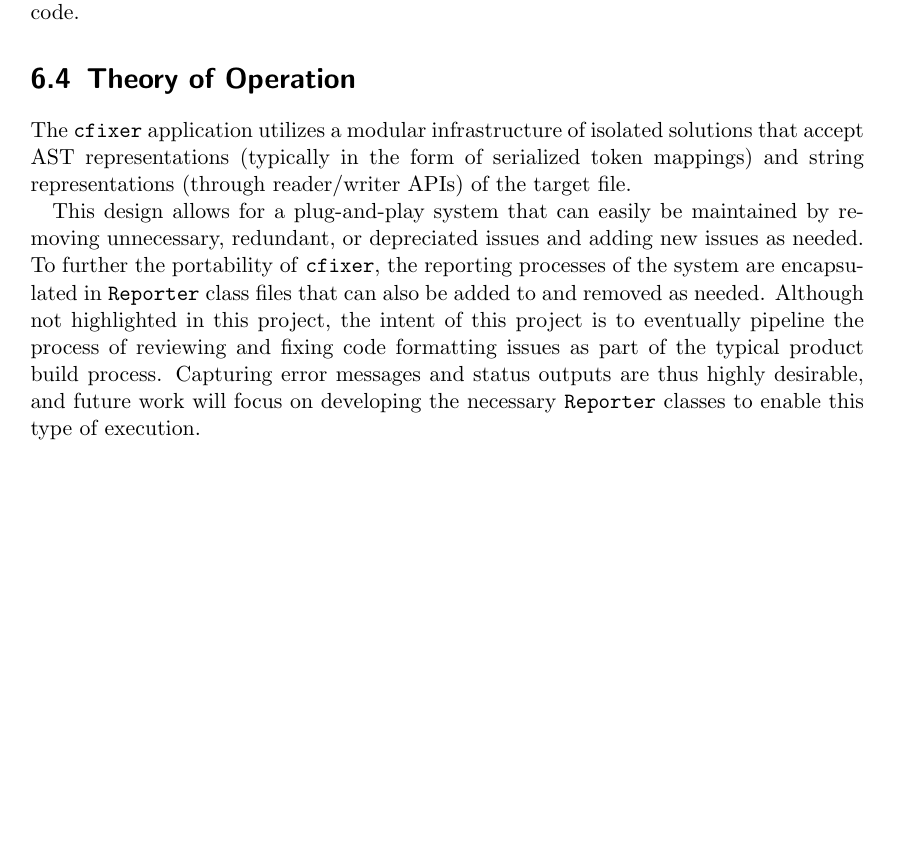
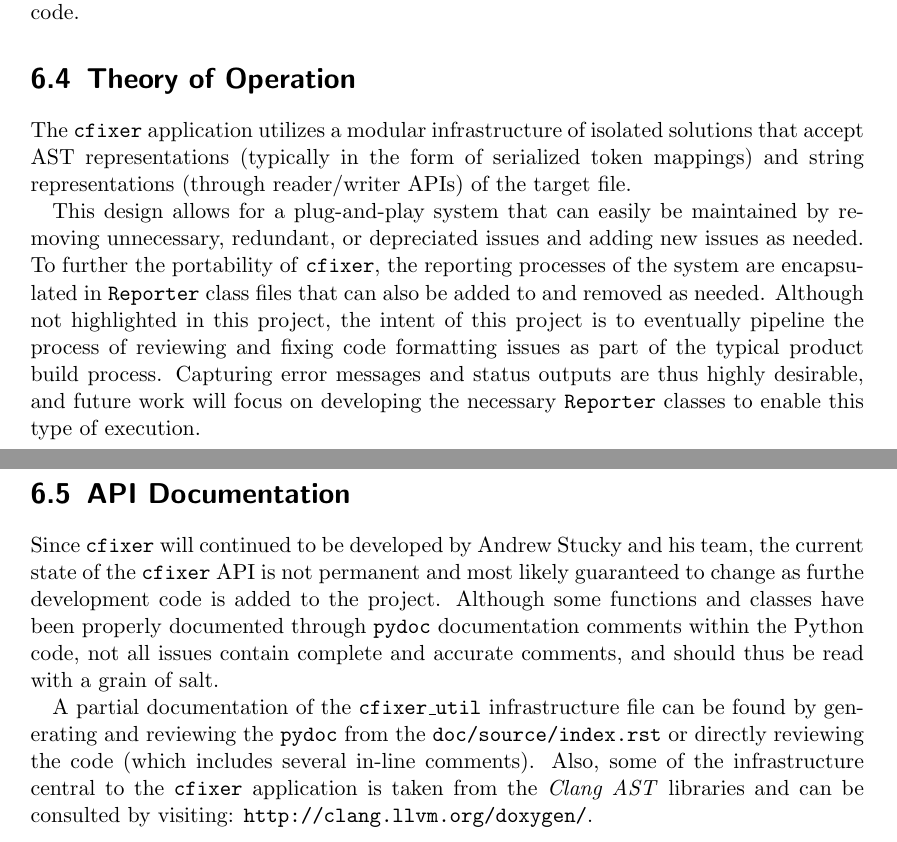
Before and after one commit to nelsonni/CS463FinalReport, a LaTeX thesis (Final Report.tex): part of page 32 of 32 before the commit and two parts of pages 32 and 33 of 33 after it, the two joined at a grey line, cut so that both start at the same text, the shorter picture padded with empty space. Compiled offline with pdfLaTeX.

Commit message:
added API Documentation section to Project Documentation chapter

```diff
--- a/Final Report.tex
+++ b/Final Report.tex
@@ -1,6 +1,7 @@
 \documentclass[11pt]{scrreprt}
 \usepackage[utf8]{inputenc}
 \usepackage{graphicx}
+\usepackage[hidelinks]{hyperref}
 \usepackage{listings}
 \usepackage{longtable}
 \usepackage{multicol}
@@ -701,4 +702,12 @@ To further the portability of \texttt{cfixer}, the reporting processes of the sy
 Although not highlighted in this project, the intent of this project is to eventually pipeline the process of reviewing and fixing code formatting issues as part of the typical product build process.
 Capturing error messages and status outputs are thus highly desirable, and future work will focus on developing the necessary \texttt{Reporter} classes to enable this type of execution.
 
+\section{API Documentation}
+Since \texttt{cfixer} will continued to be developed by Andrew Stucky and his team, the current state of the \texttt{cfixer} API is not permanent and most likely guaranteed to change as furthe development code is added to the project.
+Although some functions and classes have been properly documented through \texttt{pydoc} documentation comments within the Python code, not all issues contain complete and accurate comments, and should thus be read with a grain of salt.
+
+A partial documentation of the \texttt{cfixer\_util} infrastructure file can be found by generating and reviewing the \texttt{pydoc} from the \texttt{doc/source/index.rst} or directly reviewing the code (which includes several in-line comments).
+Also, some of the infrastructure central to the \texttt{cfixer} application is taken from the \textit{Clang AST} libraries and can be consulted by visiting:
+\url{http://clang.llvm.org/doxygen/}.
+
 \end{document}
```
